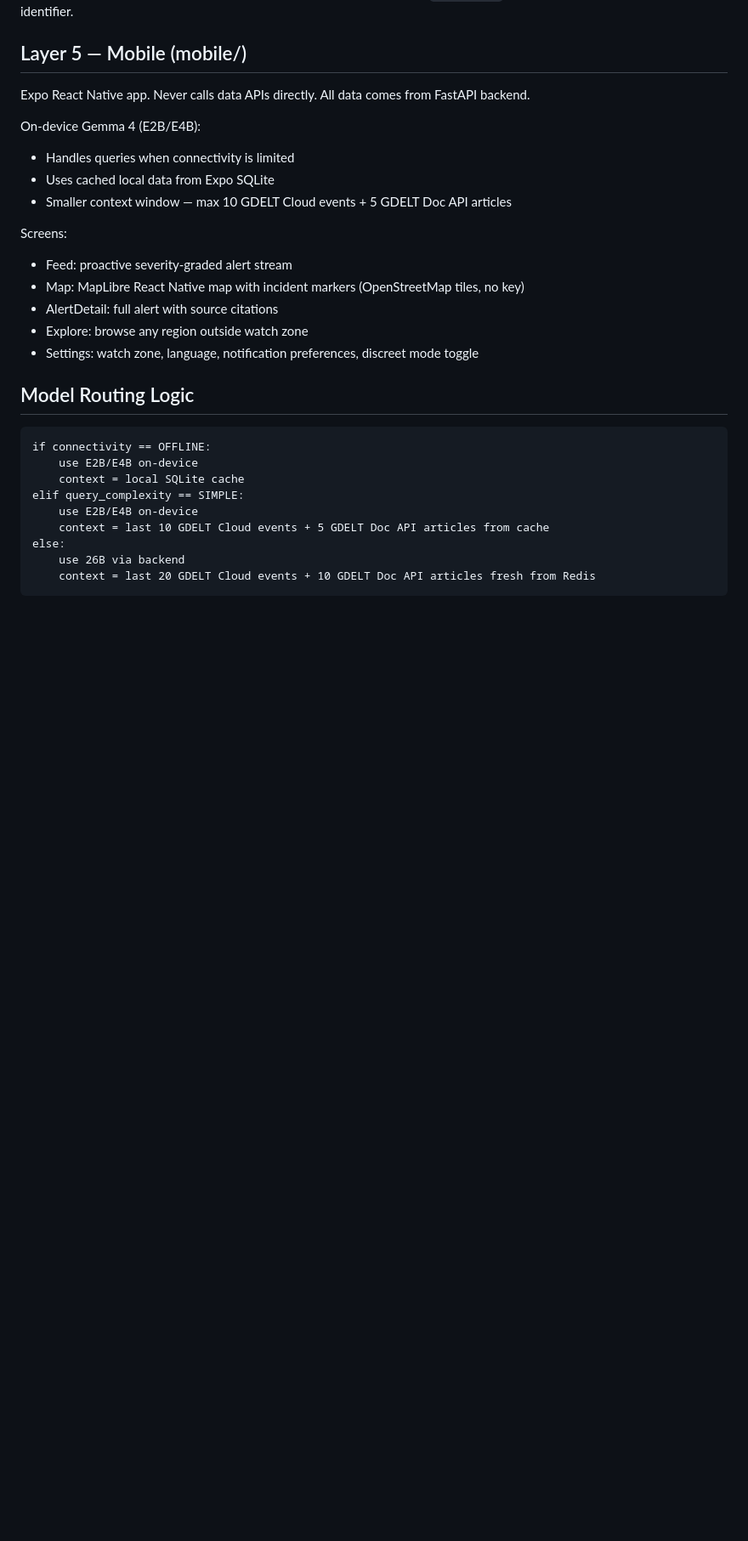
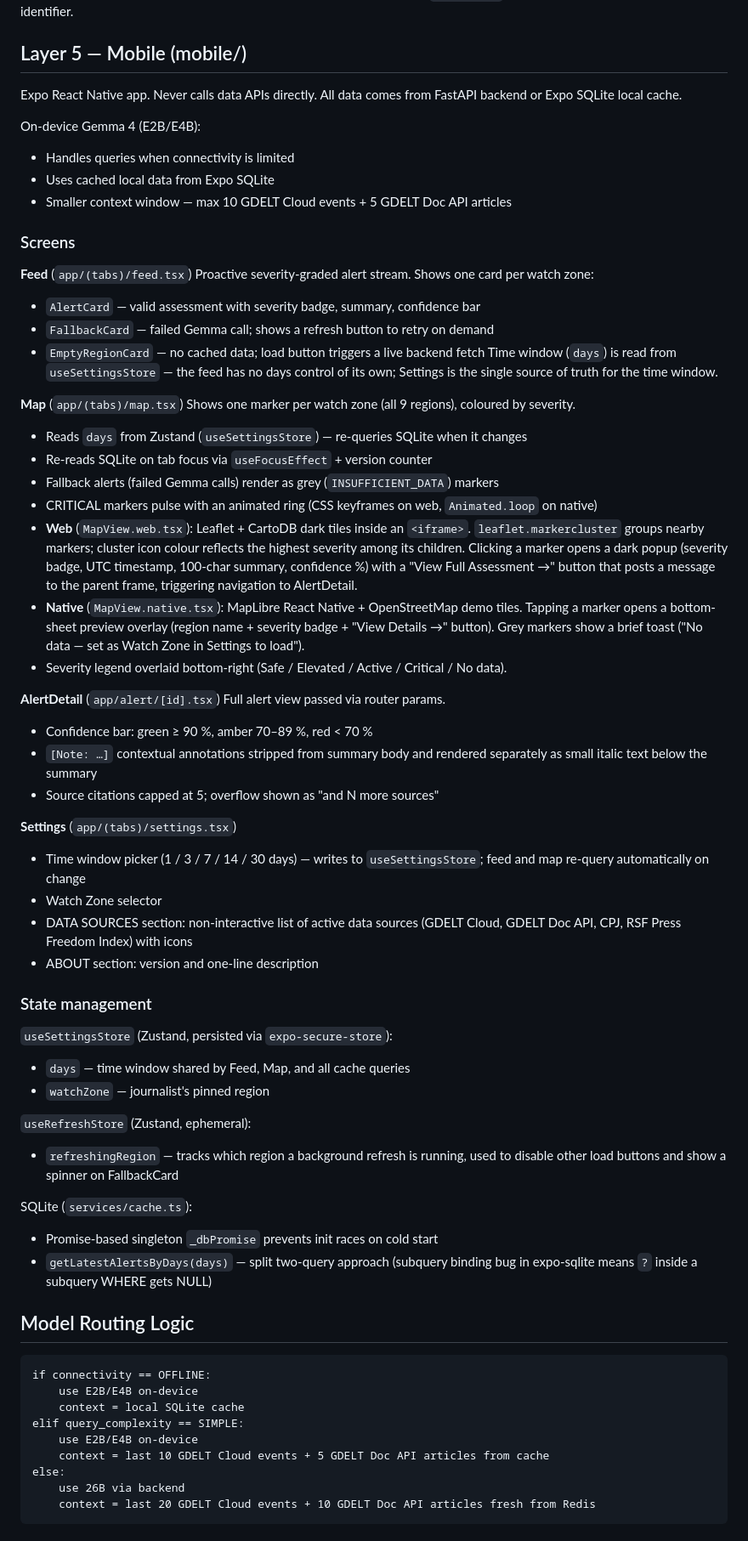
Before and after one commit to sl2902/focalpoint, a Markdown page: docs/architecture.md, the part around the change. Shown at 85% size. Drawn GitHub-style; blank space fills up the shorter version.

Commit message:
docs: rewrite mobile layer section to reflect current implementation
Replace the scaffolded stub description with the actual built screens:
- Feed: card types (alert/fallback/empty), days owned by Settings only
- Map: Zustand subscription, useFocusEffect re-read, isFallback filter,
  CRITICAL pulse, web (Leaflet/CartoDB/markercluster/dark popup/iframe postMessage)
  vs native (MapLibre/bottom-sheet/toast) platform split, severity legend
- AlertDetail: confidence bar thresholds, contextual note stripping, citation cap
- Settings: time window picker, DATA SOURCES section, ABOUT section
- State: useSettingsStore / useRefreshStore roles, SQLite singleton pattern

Co-Authored-By: Claude Sonnet 4.6 <noreply@anthropic.com>

```diff
--- a/docs/architecture.md
+++ b/docs/architecture.md
@@ -190,20 +190,71 @@ historical-source identifier.
 ## Layer 5 — Mobile (mobile/)
 
 Expo React Native app. Never calls data APIs directly.
-All data comes from FastAPI backend.
+All data comes from FastAPI backend or Expo SQLite local cache.
 
 On-device Gemma 4 (E2B/E4B):
 - Handles queries when connectivity is limited
 - Uses cached local data from Expo SQLite
 - Smaller context window — max 10 GDELT Cloud events + 5 GDELT Doc API articles
 
-Screens:
-- Feed: proactive severity-graded alert stream
-- Map: MapLibre React Native map with incident markers (OpenStreetMap tiles, no key)
-- AlertDetail: full alert with source citations
-- Explore: browse any region outside watch zone
-- Settings: watch zone, language, notification preferences,
-            discreet mode toggle
+### Screens
+
+**Feed** (`app/(tabs)/feed.tsx`)
+Proactive severity-graded alert stream. Shows one card per watch zone:
+- `AlertCard` — valid assessment with severity badge, summary, confidence bar
+- `FallbackCard` — failed Gemma call; shows a refresh button to retry on demand
+- `EmptyRegionCard` — no cached data; load button triggers a live backend fetch
+Time window (`days`) is read from `useSettingsStore` — the feed has no days
+control of its own; Settings is the single source of truth for the time window.
+
+**Map** (`app/(tabs)/map.tsx`)
+Shows one marker per watch zone (all 9 regions), coloured by severity.
+- Reads `days` from Zustand (`useSettingsStore`) — re-queries SQLite when it changes
+- Re-reads SQLite on tab focus via `useFocusEffect` + version counter
+- Fallback alerts (failed Gemma calls) render as grey (`INSUFFICIENT_DATA`) markers
+- CRITICAL markers pulse with an animated ring (CSS keyframes on web,
+  `Animated.loop` on native)
+- **Web** (`MapView.web.tsx`): Leaflet + CartoDB dark tiles inside an `<iframe>`.
+  `leaflet.markercluster` groups nearby markers; cluster icon colour reflects the
+  highest severity among its children. Clicking a marker opens a dark popup
+  (severity badge, UTC timestamp, 100-char summary, confidence %) with a
+  "View Full Assessment →" button that posts a message to the parent frame,
+  triggering navigation to AlertDetail.
+- **Native** (`MapView.native.tsx`): MapLibre React Native + OpenStreetMap demo
+  tiles. Tapping a marker opens a bottom-sheet preview overlay (region name +
+  severity badge + "View Details →" button). Grey markers show a brief toast
+  ("No data — set as Watch Zone in Settings to load").
+- Severity legend overlaid bottom-right (Safe / Elevated / Active / Critical / No data).
+
+**AlertDetail** (`app/alert/[id].tsx`)
+Full alert view passed via router params.
+- Confidence bar: green ≥ 90 %, amber 70–89 %, red < 70 %
+- `[Note: …]` contextual annotations stripped from summary body and rendered
+  separately as small italic text below the summary
+- Source citations capped at 5; overflow shown as "and N more sources"
+
+**Settings** (`app/(tabs)/settings.tsx`)
+- Time window picker (1 / 3 / 7 / 14 / 30 days) — writes to `useSettingsStore`;
+  feed and map re-query automatically on change
+- Watch Zone selector
+- DATA SOURCES section: non-interactive list of active data sources
+  (GDELT Cloud, GDELT Doc API, CPJ, RSF Press Freedom Index) with icons
+- ABOUT section: version and one-line description
+
+### State management
+
+`useSettingsStore` (Zustand, persisted via `expo-secure-store`):
+- `days` — time window shared by Feed, Map, and all cache queries
+- `watchZone` — journalist's pinned region
+
+`useRefreshStore` (Zustand, ephemeral):
+- `refreshingRegion` — tracks which region a background refresh is running,
+  used to disable other load buttons and show a spinner on FallbackCard
+
+SQLite (`services/cache.ts`):
+- Promise-based singleton `_dbPromise` prevents init races on cold start
+- `getLatestAlertsByDays(days)` — split two-query approach (subquery binding
+  bug in expo-sqlite means `?` inside a subquery WHERE gets NULL)
 
 ## Model Routing Logic
 
```
